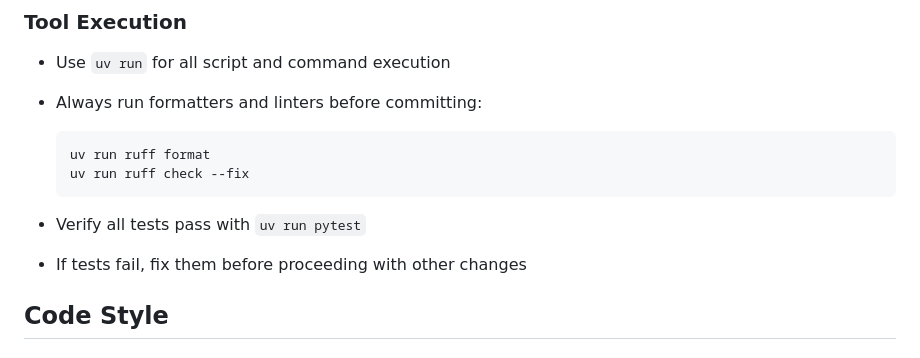
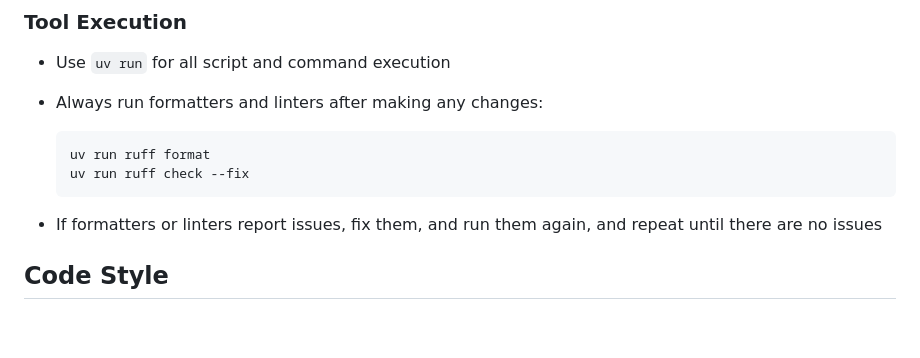
Before and after one commit to saattrupdan/dotfiles, a Markdown page: PYTHON_CONVENTIONS.md, the part around the change. Rendered like a GitHub page; blank space fills up the shorter version.

Commit message:
chore: Update dot files

````diff
--- a/PYTHON_CONVENTIONS.md
+++ b/PYTHON_CONVENTIONS.md
@@ -5,15 +5,15 @@
 ### Tool Execution
 
 - Use `uv run` for all script and command execution
-- Always run formatters and linters before committing:
+- Always run formatters and linters after making any changes:
 
   ```bash
   uv run ruff format
   uv run ruff check --fix
   ```
 
-- Verify all tests pass with `uv run pytest`
-- If tests fail, fix them before proceeding with other changes
+- If formatters or linters report issues, fix them, and run them again, and repeat
+  until there are no issues
 
 ## Code Style
 
````
